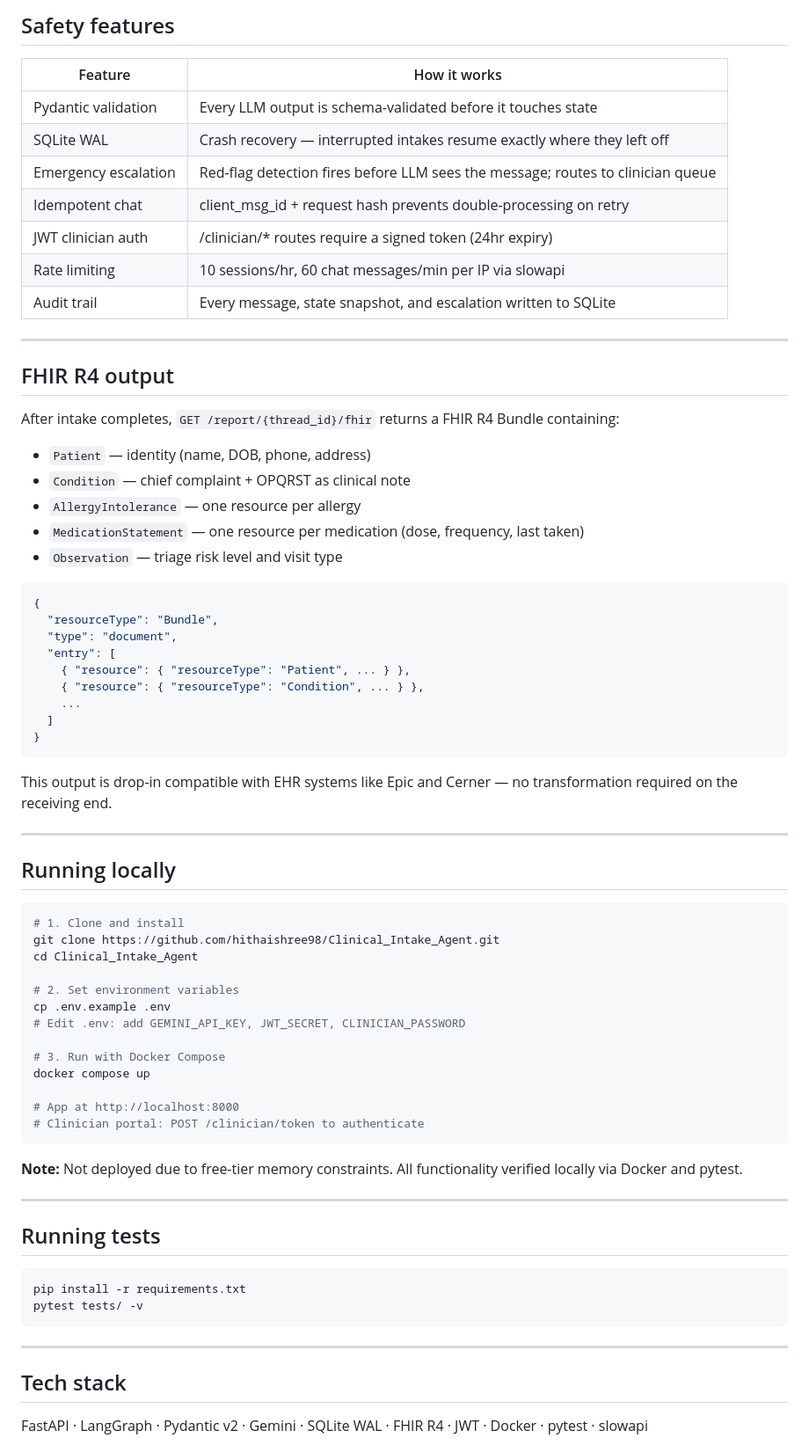
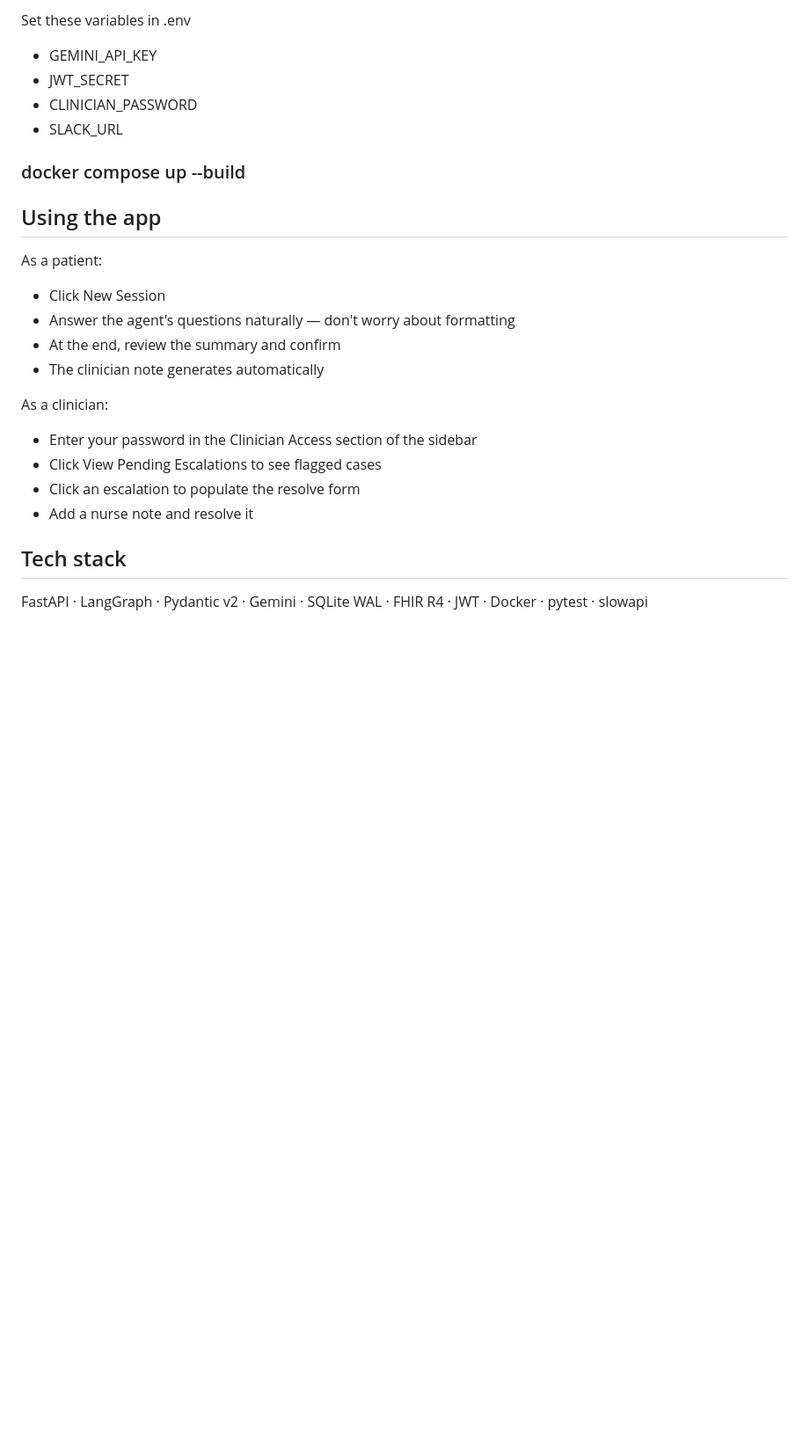
Before and after one commit to hithaishree98/Clinical_Intake_Agent, a Markdown page: README.md, the part around one of its changes. Shown at 88% size. Drawn GitHub-style; blank space fills up the shorter version.

````diff
--- a/README.md
+++ b/README.md
@@ -44,74 +74,27 @@ In regulated environments, "the AI decides what happens next" is not acceptable.
 
-## Safety features
+Set these variables in .env
+- GEMINI_API_KEY
+- JWT_SECRET
+- CLINICIAN_PASSWORD
+- SLACK_URL
 
-| Feature | How it works |
-|---|---|
-| Pydantic validation | Every LLM output is schema-validated before it touches state |
-| SQLite WAL | Crash recovery — interrupted intakes resume exactly where they left off |
-| Emergency escalation | Red-flag detection fires before LLM sees the message; routes to clinician queue |
-| Idempotent chat | client_msg_id + request hash prevents double-processing on retry |
-| JWT clinician auth | /clinician/* routes require a signed token (24hr expiry) |
-| Rate limiting | 10 sessions/hr, 60 chat messages/min per IP via slowapi |
-| Audit trail | Every message, state snapshot, and escalation written to SQLite |
+### docker compose up --build
 
----
+## Using the app
 
-## FHIR R4 output
+As a patient:
 
-After intake completes, `GET /report/{thread_id}/fhir` returns a FHIR R4 Bundle containing:
+- Click New Session
+- Answer the agent's questions naturally — don't worry about formatting
+- At the end, review the summary and confirm
+- The clinician note generates automatically
 
-- `Patient` — identity (name, DOB, phone, address)
-- `Condition` — chief complaint + OPQRST as clinical note
-- `AllergyIntolerance` — one resource per allergy
-- `MedicationStatement` — one resource per medication (dose, frequency, last taken)
-- `Observation` — triage risk level and visit type
+As a clinician:
 
-```json
-{
-  "resourceType": "Bundle",
-  "type": "document",
-  "entry": [
-    { "resource": { "resourceType": "Patient", ... } },
-    { "resource": { "resourceType": "Condition", ... } },
-    ...
-  ]
-}
-```
-
-This output is drop-in compatible with EHR systems like Epic and Cerner — no transformation required on the receiving end.
-
----
-
-## Running locally
-
-```bash
-# 1. Clone and install
-git clone https://github.com/hithaishree98/Clinical_Intake_Agent.git
-cd Clinical_Intake_Agent
-
-# 2. Set environment variables
-cp .env.example .env
-# Edit .env: add GEMINI_API_KEY, JWT_SECRET, CLINICIAN_PASSWORD
-
-# 3. Run with Docker Compose
-docker compose up
-
-# App at http://localhost:8000
-# Clinician portal: POST /clinician/token to authenticate
-```
-
-**Note:** Not deployed due to free-tier memory constraints. All functionality verified locally via Docker and pytest.
-
----
-
-## Running tests
-
-```bash
-pip install -r requirements.txt
-pytest tests/ -v
-```
-
----
+- Enter your password in the Clinician Access section of the sidebar
+- Click View Pending Escalations to see flagged cases
+- Click an escalation to populate the resolve form
+- Add a nurse note and resolve it
 
 ## Tech stack
 
````
Also changed, not shown: other parts of README.md (+60 -30 lines).
